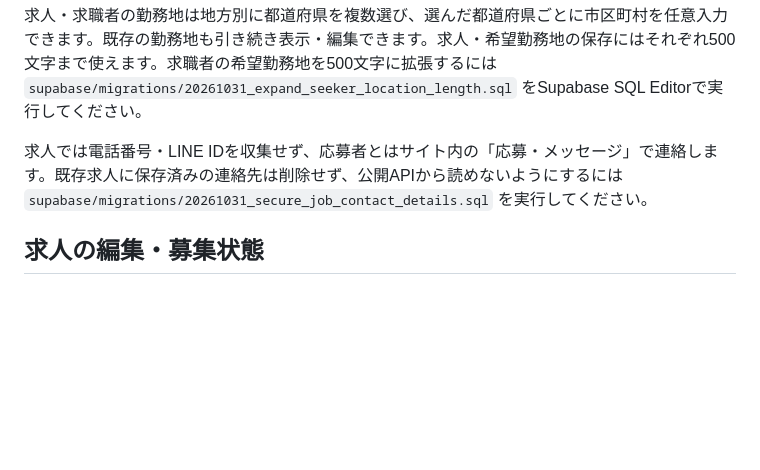
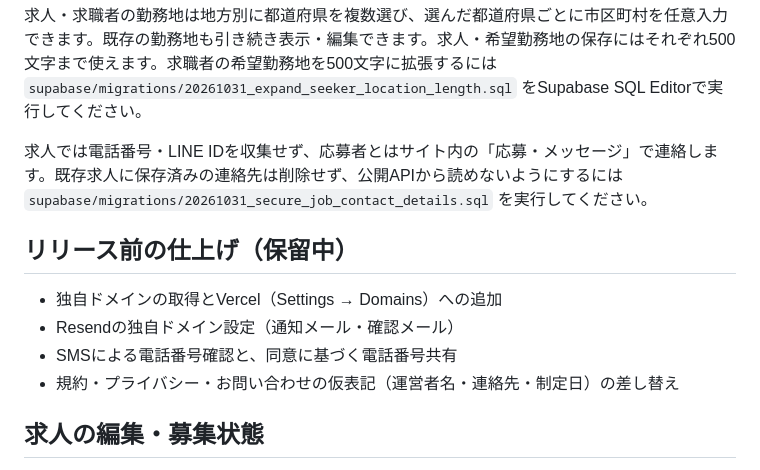
Before and after one commit to ruiruiruiii001-web/blue-matching, a Markdown page: README.md, the part around the change. Rendered like a GitHub page; blank space fills up the shorter version.

Commit message:
README: リリース前の仕上げ項目を追記
Co-authored-by: Copilot <223556219+Copilot@users.noreply.github.com>

```diff
--- a/README.md
+++ b/README.md
@@ -9,6 +9,13 @@
 求人・求職者の勤務地は地方別に都道府県を複数選び、選んだ都道府県ごとに市区町村を任意入力できます。既存の勤務地も引き続き表示・編集できます。求人・希望勤務地の保存にはそれぞれ500文字まで使えます。求職者の希望勤務地を500文字に拡張するには `supabase/migrations/20261031_expand_seeker_location_length.sql` をSupabase SQL Editorで実行してください。
 
 求人では電話番号・LINE IDを収集せず、応募者とはサイト内の「応募・メッセージ」で連絡します。既存求人に保存済みの連絡先は削除せず、公開APIから読めないようにするには `supabase/migrations/20261031_secure_job_contact_details.sql` を実行してください。
+
+## リリース前の仕上げ（保留中）
+
+- 独自ドメインの取得とVercel（Settings → Domains）への追加
+- Resendの独自ドメイン設定（通知メール・確認メール）
+- SMSによる電話番号確認と、同意に基づく電話番号共有
+- 規約・プライバシー・お問い合わせの仮表記（運営者名・連絡先・制定日）の差し替え
 
 ## 求人の編集・募集状態
 
```
